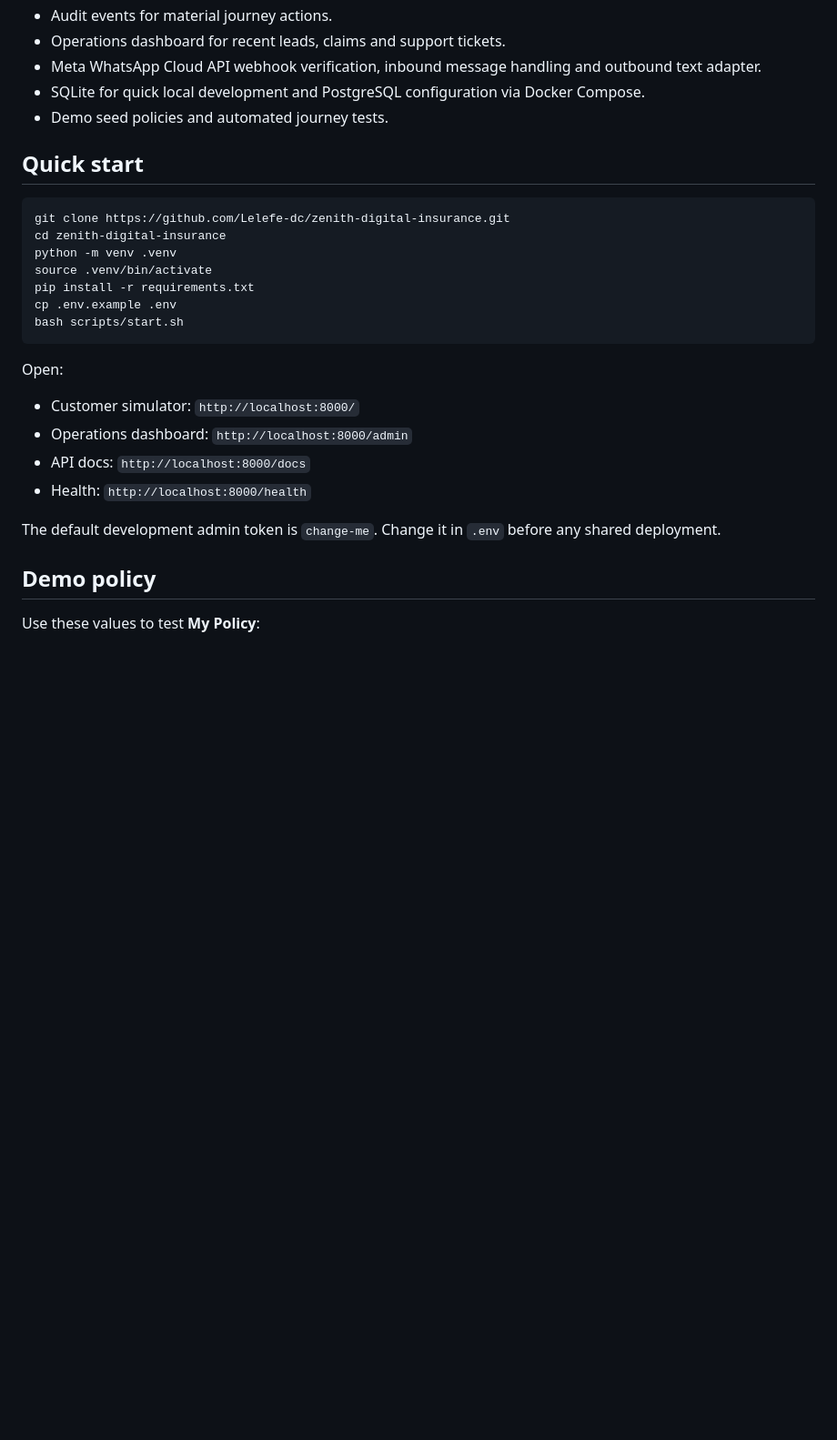
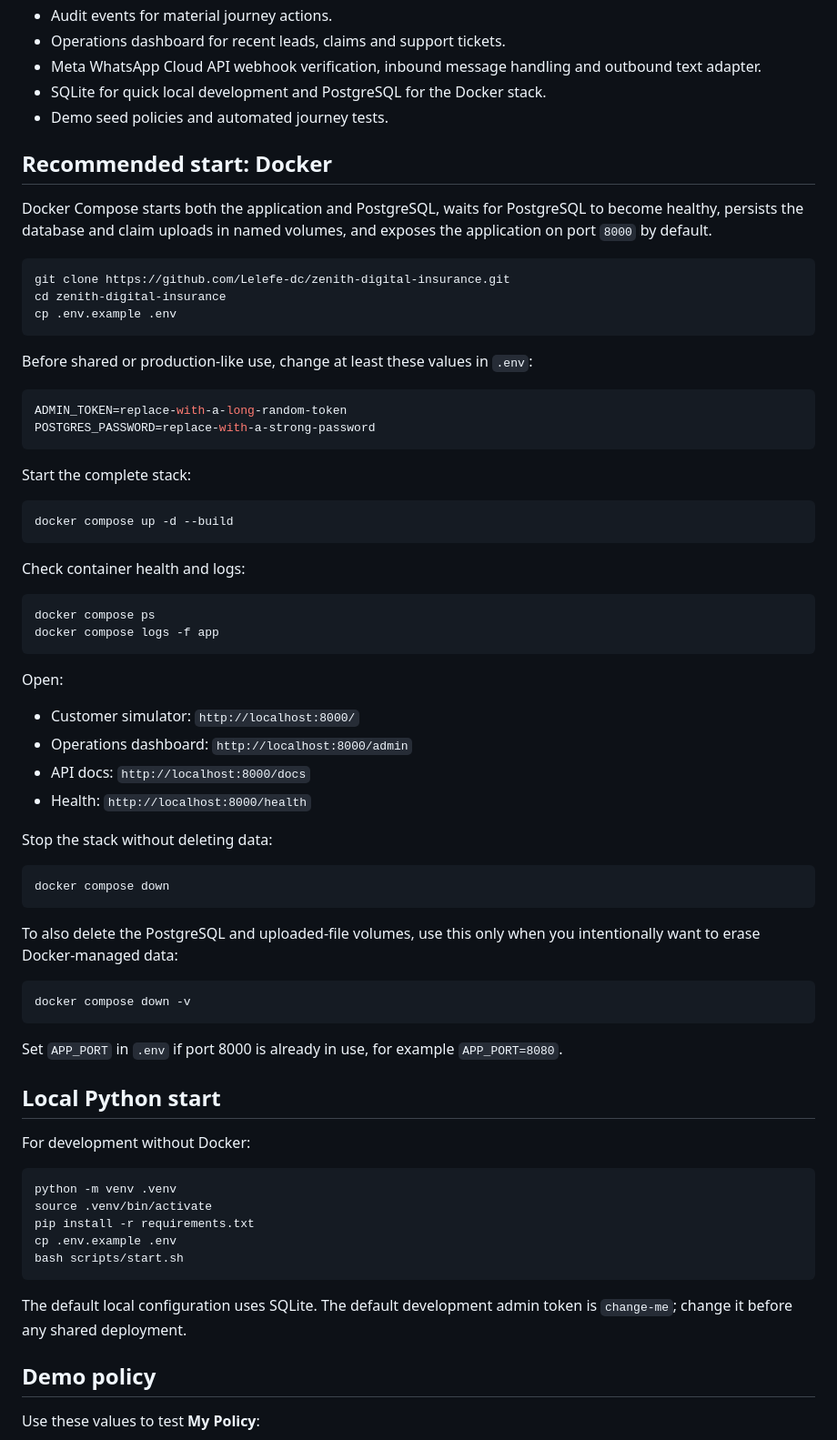
Before and after one commit to Lelefe-dc/zenith-digital-insurance, a Markdown page: README.md, the part around one of its changes. Shown at 91% size. GitHub-like rendering; blank space fills up the shorter version.

Commit message:
Document Docker deployment workflow

````diff
--- a/README.md
+++ b/README.md
@@ -16,19 +16,37 @@ A runnable implementation of the **Zenith Horizon Insurance Company Limited** di
 - Audit events for material journey actions.
 - Operations dashboard for recent leads, claims and support tickets.
 - Meta WhatsApp Cloud API webhook verification, inbound message handling and outbound text adapter.
-- SQLite for quick local development and PostgreSQL configuration via Docker Compose.
+- SQLite for quick local development and PostgreSQL for the Docker stack.
 - Demo seed policies and automated journey tests.
 
-## Quick start
+## Recommended start: Docker
+
+Docker Compose starts both the application and PostgreSQL, waits for PostgreSQL to become healthy, persists the database and claim uploads in named volumes, and exposes the application on port `8000` by default.
 
 ```bash
 git clone https://github.com/Lelefe-dc/zenith-digital-insurance.git
 cd zenith-digital-insurance
-python -m venv .venv
-source .venv/bin/activate
-pip install -r requirements.txt
 cp .env.example .env
-bash scripts/start.sh
+```
+
+Before shared or production-like use, change at least these values in `.env`:
+
+```env
+ADMIN_TOKEN=replace-with-a-long-random-token
+POSTGRES_PASSWORD=replace-with-a-strong-password
+```
+
+Start the complete stack:
+
+```bash
+docker compose up -d --build
+```
+
+Check container health and logs:
+
+```bash
+docker compose ps
+docker compose logs -f app
 ```
 
 Open:
@@ -38,7 +56,33 @@ Open:
 - API docs: `http://localhost:8000/docs`
 - Health: `http://localhost:8000/health`
 
-The default development admin token is `change-me`. Change it in `.env` before any shared deployment.
+Stop the stack without deleting data:
+
+```bash
+docker compose down
+```
+
+To also delete the PostgreSQL and uploaded-file volumes, use this only when you intentionally want to erase Docker-managed data:
+
+```bash
+docker compose down -v
+```
+
+Set `APP_PORT` in `.env` if port 8000 is already in use, for example `APP_PORT=8080`.
+
+## Local Python start
+
+For development without Docker:
+
+```bash
+python -m venv .venv
+source .venv/bin/activate
+pip install -r requirements.txt
+cp .env.example .env
+bash scripts/start.sh
+```
+
+The default local configuration uses SQLite. The default development admin token is `change-me`; change it before any shared deployment.
 
 ## Demo policy
 
````
Also changed, not shown: other parts of README.md (+30 -4 lines).
